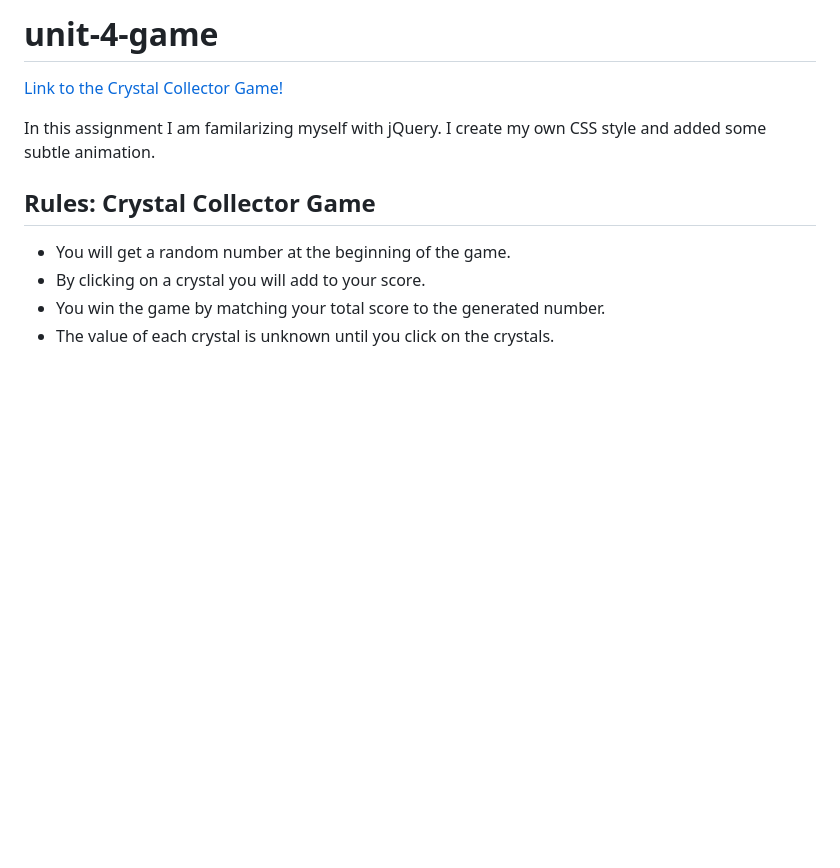
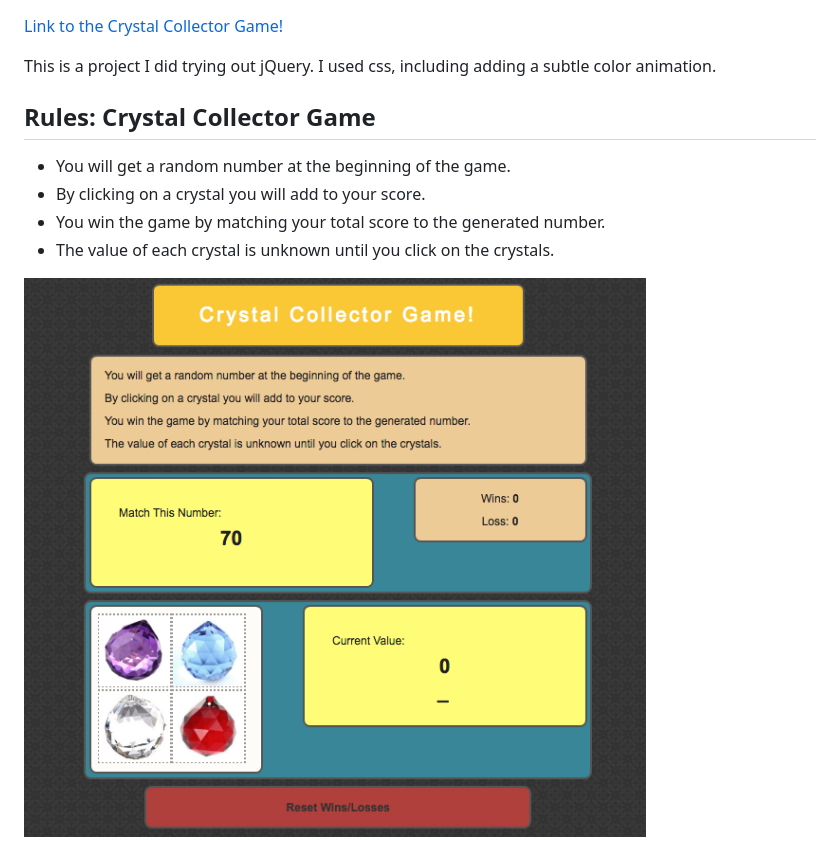
Before and after one commit to alejandro-loja/Crystal-Collector-Game, a Markdown page: README.md, the part around the change. Drawn GitHub-style; pictures changed too: rm_crystal_collector.png (added); blank space fills up the shorter version.

Commit message:
readme image

```diff
--- a/README.md
+++ b/README.md
@@ -1,10 +1,12 @@
-# unit-4-game
-[Link to the Crystal Collector Game!](https://alejandro-loja.github.io/unit-4-game/)
 
-In this assignment I am familarizing myself with jQuery. I create my own CSS style and added some subtle animation.
+[Link to the Crystal Collector Game!](https://alejandro-loja.github.io/Crystal-Collector-Game/)
+
+This is a project I did trying out jQuery. I used css, including adding a subtle color animation.
 
 ## Rules: Crystal Collector Game
 - You will get a random number at the beginning of the game.
 - By clicking on a crystal you will add to your score.
 - You win the game by matching your total score to the generated number.
 - The value of each crystal is unknown until you click on the crystals.
+
+![Image of Crystal Collector Webiste](/rm_crystal_collector.png)
```
Also changed, not shown: 2 other files.
